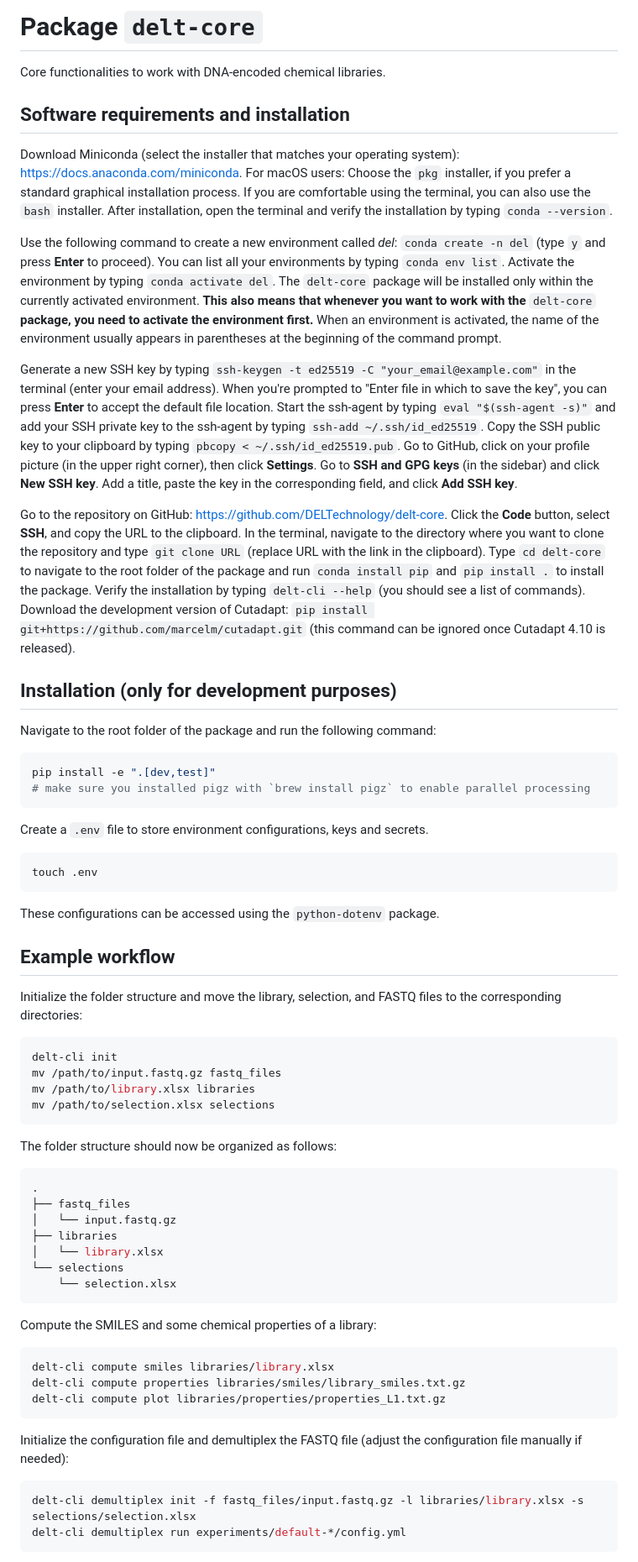
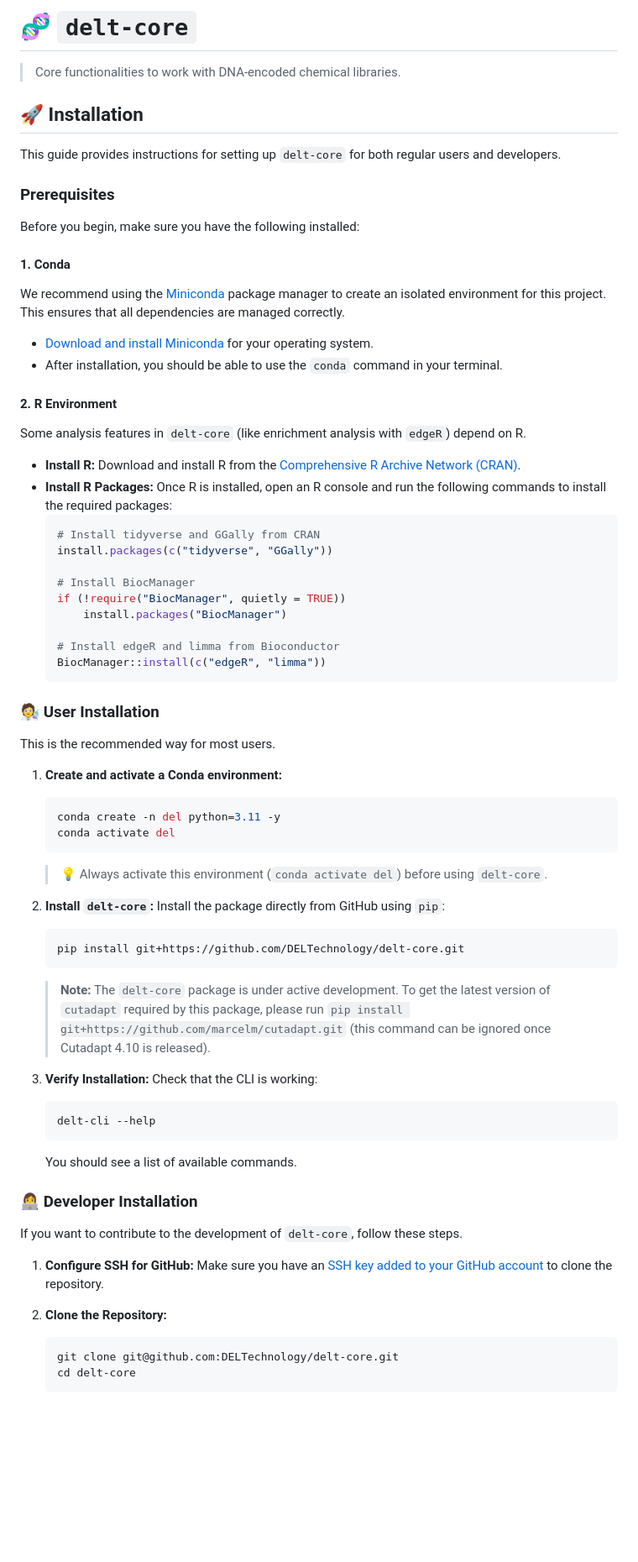
Before and after one commit to DELTechnology/delt-core, a Markdown page: README.md, the part around the change printed below. Shown: that part at 84% size. GitHub-like rendering; blank space fills up the shorter version.

Commit message:
docs: Update and improve README.md
The README has been updated with a more appealing structure, detailed installation instructions for both users and developers, and emojis as requested.

````diff
--- a/README.md
+++ b/README.md
@@ -1,65 +1,70 @@
-# Package `delt-core`
-Core functionalities to work with DNA-encoded chemical libraries.
+# 🧬 `delt-core`
+> Core functionalities to work with DNA-encoded chemical libraries.
 
+## 🚀 Installation
 
-## Software requirements and installation
+This guide provides instructions for setting up `delt-core` for both regular users and developers.
 
-Download Miniconda (select the installer that matches your operating system): https://docs.anaconda.com/miniconda. For macOS users: Choose the `pkg` installer, if you prefer a standard graphical installation process. If you are comfortable using the terminal, you can also use the `bash` installer. After installation, open the terminal and verify the installation by typing `conda --version`.
+### Prerequisites
 
-Use the following command to create a new environment called *del*: `conda create -n del` (type `y` and press **Enter** to proceed). You can list all your environments by typing `conda env list`. Activate the environment by typing `conda activate del`. The `delt-core` package will be installed only within the currently activated environment. **This also means that whenever you want to work with the** `delt-core` **package, you need to activate the environment first.** When an environment is activated, the name of the environment usually appears in parentheses at the beginning of the command prompt.
+Before you begin, make sure you have the following installed:
 
-Generate a new SSH key by typing `ssh-keygen -t ed25519 -C "your_email@example.com"` in the terminal (enter your email address). When you're prompted to "Enter file in which to save the key", you can press **Enter** to accept the default file location. Start the ssh-agent by typing `eval "$(ssh-agent -s)"` and add your SSH private key to the ssh-agent by typing `ssh-add ~/.ssh/id_ed25519`. Copy the SSH public key to your clipboard by typing `pbcopy < ~/.ssh/id_ed25519.pub`. Go to GitHub, click on your profile picture (in the upper right corner), then click **Settings**. Go to **SSH and GPG keys** (in the sidebar) and click **New SSH key**. Add a title, paste the key in the corresponding field, and click **Add SSH key**.
+#### 1. Conda
+We recommend using the [Miniconda](https://docs.anaconda.com/miniconda) package manager to create an isolated environment for this project. This ensures that all dependencies are managed correctly.
+- [Download and install Miniconda](https://docs.anaconda.com/miniconda#latest-miniconda-installer-links) for your operating system.
+- After installation, you should be able to use the `conda` command in your terminal.
 
-Go to the repository on GitHub: https://github.com/DELTechnology/delt-core. Click the **Code** button, select **SSH**, and copy the URL to the clipboard. In the terminal, navigate to the directory where you want to clone the repository and type `git clone URL` (replace URL with the link in the clipboard). Type `cd delt-core` to navigate to the root folder of the package and run `conda install pip` and `pip install .` to install the package. Verify the installation by typing `delt-cli --help` (you should see a list of commands). Download the development version of Cutadapt: `pip install git+https://github.com/marcelm/cutadapt.git` (this command can be ignored once Cutadapt 4.10 is released).
+#### 2. R Environment
+Some analysis features in `delt-core` (like enrichment analysis with `edgeR`) depend on R.
+- **Install R:** Download and install R from the [Comprehensive R Archive Network (CRAN)](https://cran.r-project.org/).
+- **Install R Packages:** Once R is installed, open an R console and run the following commands to install the required packages:
+    ```R
+    # Install tidyverse and GGally from CRAN
+    install.packages(c("tidyverse", "GGally"))
 
+    # Install BiocManager
+    if (!require("BiocManager", quietly = TRUE))
+        install.packages("BiocManager")
 
-## Installation (only for development purposes)
+    # Install edgeR and limma from Bioconductor
+    BiocManager::install(c("edgeR", "limma"))
+    ```
 
-Navigate to the root folder of the package and run the following command:
+### 🧑‍🔬 User Installation
 
-```bash
-pip install -e ".[dev,test]"
-# make sure you installed pigz with `brew install pigz` to enable parallel processing
-```
+This is the recommended way for most users.
 
-Create a `.env` file to store environment configurations, keys and secrets.
-```bash
-touch .env
-```
-These configurations can be accessed using the `python-dotenv` package.
+1.  **Create and activate a Conda environment:**
+    ```bash
+    conda create -n del python=3.11 -y
+    conda activate del
+    ```
+    > 💡 Always activate this environment (`conda activate del`) before using `delt-core`.
 
+2.  **Install `delt-core`:**
+    Install the package directly from GitHub using `pip`:
+    ```bash
+    pip install git+https://github.com/DELTechnology/delt-core.git
+    ```
+    > **Note:** The `delt-core` package is under active development. To get the latest version of `cutadapt` required by this package, please run `pip install git+https://github.com/marcelm/cutadapt.git` (this command can be ignored once Cutadapt 4.10 is released).
 
-## Example workflow
+3.  **Verify Installation:**
+    Check that the CLI is working:
+    ```bash
+    delt-cli --help
+    ```
+    You should see a list of available commands.
 
-Initialize the folder structure and move the library, selection, and FASTQ files to the corresponding directories:
-```bash
-delt-cli init
-mv /path/to/input.fastq.gz fastq_files
-mv /path/to/library.xlsx libraries
-mv /path/to/selection.xlsx selections
-```
+### 👩‍💻 Developer Installation
 
-The folder structure should now be organized as follows:
-```bash
-.
-├── fastq_files
-│   └── input.fastq.gz
-├── libraries
-│   └── library.xlsx
-└── selections
-    └── selection.xlsx
-```
+If you want to contribute to the development of `delt-core`, follow these steps.
 
-Compute the SMILES and some chemical properties of a library:
-```bash
-delt-cli compute smiles libraries/library.xlsx
-delt-cli compute properties libraries/smiles/library_smiles.txt.gz
-delt-cli compute plot libraries/properties/properties_L1.txt.gz
-```
+1.  **Configure SSH for GitHub:**
+    Make sure you have an [SSH key added to your GitHub account](https://docs.github.com/en/authentication/connecting-to-github-with-ssh/adding-a-new-ssh-key-to-your-github-account) to clone the repository.
 
-Initialize the configuration file and demultiplex the FASTQ file (adjust the configuration file manually if needed):
-```bash
-delt-cli demultiplex init -f fastq_files/input.fastq.gz -l libraries/library.xlsx -s selections/selection.xlsx
-delt-cli demultiplex run experiments/default-*/config.yml
-```
+2.  **Clone the Repository:**
+    ```bash
+    git clone git@github.com:DELTechnology/delt-core.git
+    cd delt-core
+    ```
 
````
Also changed, not shown: other parts of README.md (+103 -103 lines).
